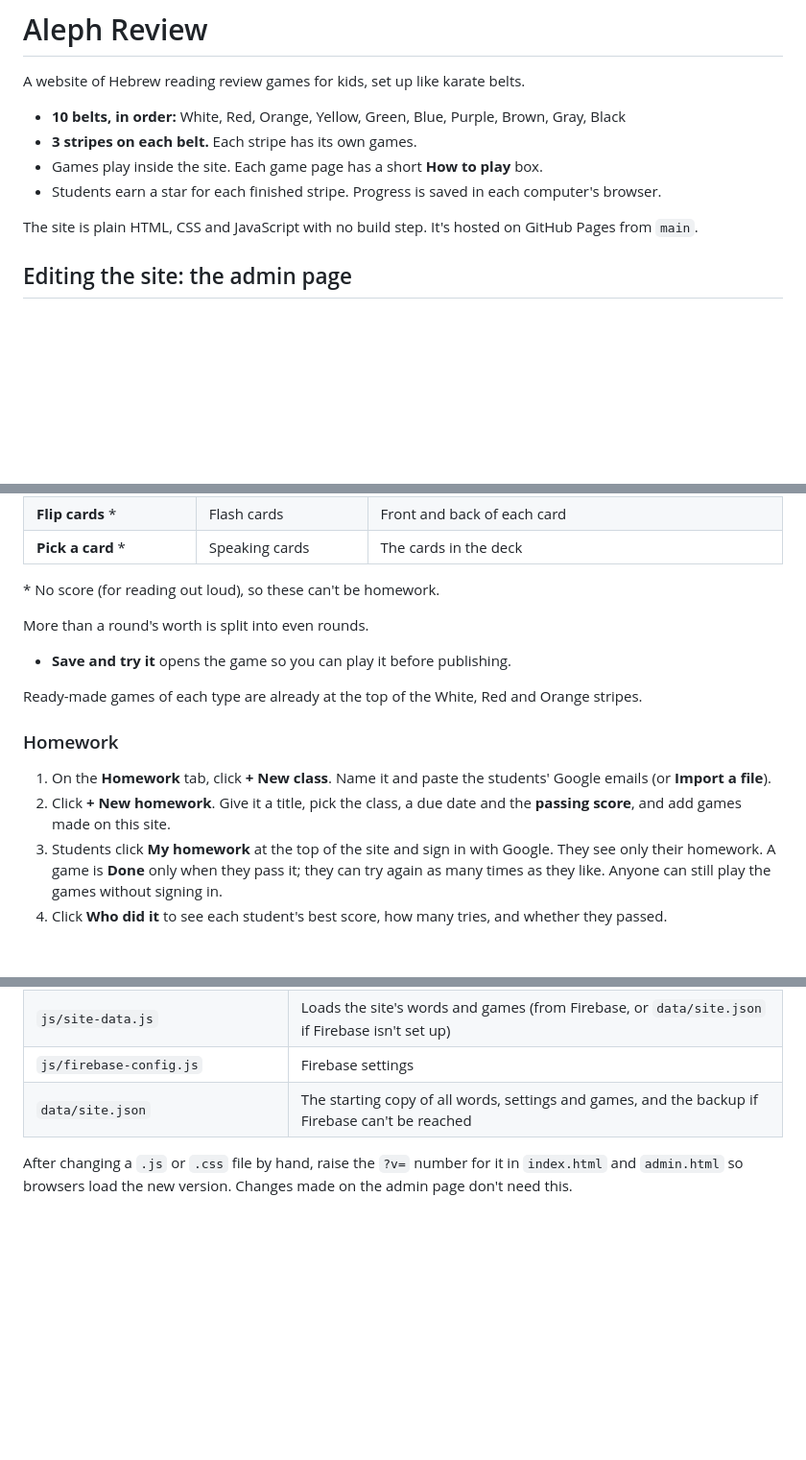
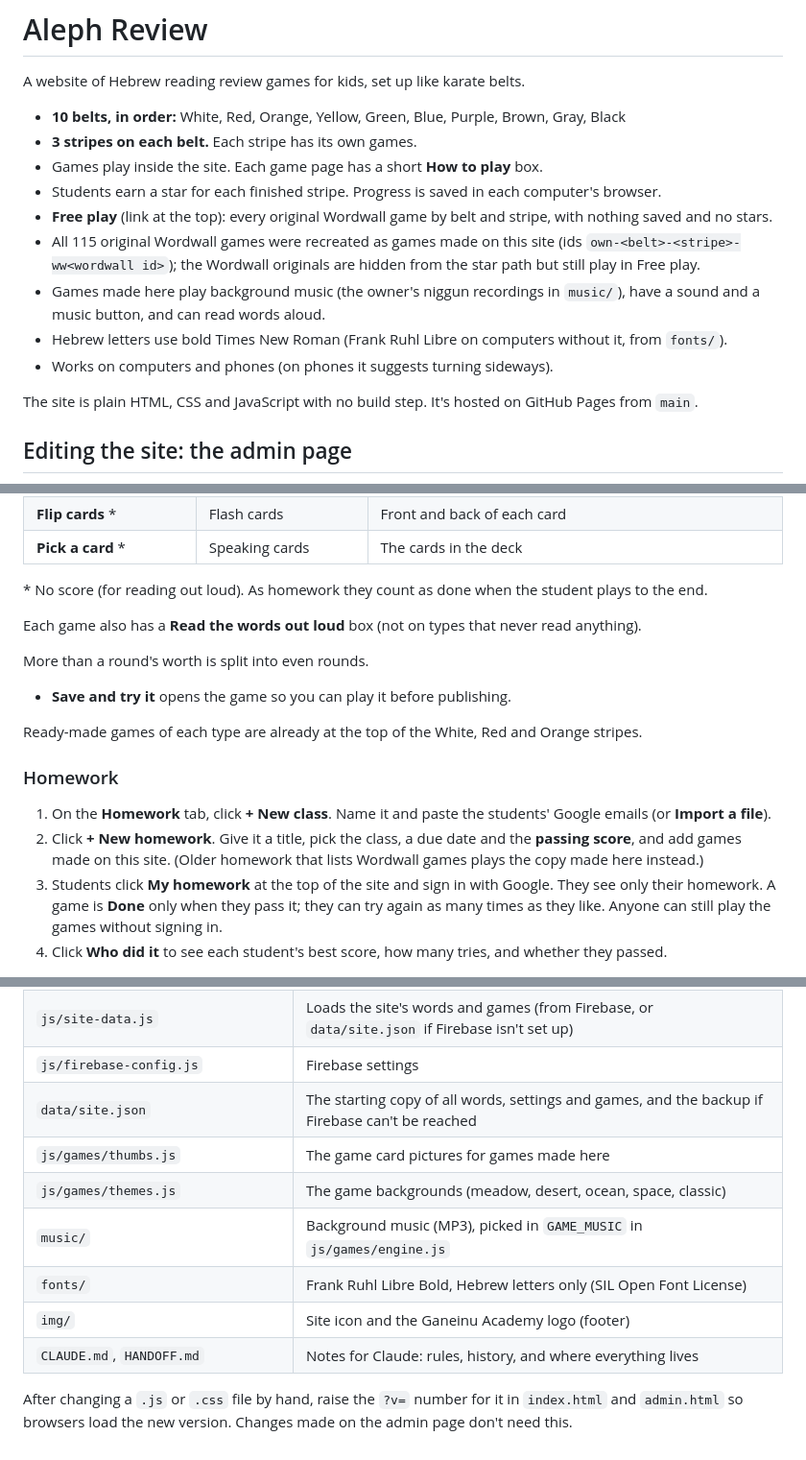
Before and after one commit to yehudakogan770/Alephreview, a Markdown page: README.md, 3 parts joined by grey strips. Shown at 96% size. GitHub-like rendering; blank space fills up the shorter version.

Commit message:
README: free play, music, Hebrew font, read-aloud, card homework, phones
Co-Authored-By: Claude Opus 5.5 <noreply@anthropic.com>
Claude-Session: https://claude.ai/code/session_01VsLUAdq1gJrRShM1fpTkmt

```diff
--- a/README.md
+++ b/README.md
@@ -6,6 +6,11 @@ A website of Hebrew reading review games for kids, set up like karate belts.
 - **3 stripes on each belt.** Each stripe has its own games.
 - Games play inside the site. Each game page has a short **How to play** box.
 - Students earn a star for each finished stripe. Progress is saved in each computer's browser.
+- **Free play** (link at the top): every original Wordwall game by belt and stripe, with nothing saved and no stars.
+- All 115 original Wordwall games were recreated as games made on this site (ids `own-<belt>-<stripe>-ww<wordwall id>`); the Wordwall originals are hidden from the star path but still play in Free play.
+- Games made here play background music (the owner's niggun recordings in `music/`), have a sound and a music button, and can read words aloud.
+- Hebrew letters use bold Times New Roman (Frank Ruhl Libre on computers without it, from `fonts/`).
+- Works on computers and phones (on phones it suggests turning sideways).
 
 The site is plain HTML, CSS and JavaScript with no build step. It's hosted on GitHub Pages from `main`.
 
@@ -56,7 +61,9 @@ Pick a game type, a theme (Meadow, Desert, Ocean, Space or Classic), and type th
 | **Flip cards** * | Flash cards | Front and back of each card |
 | **Pick a card** * | Speaking cards | The cards in the deck |
 
-\* No score (for reading out loud), so these can't be homework.
+\* No score (for reading out loud). As homework they count as done when the student plays to the end.
+
+Each game also has a **Read the words out loud** box (not on types that never read anything).
 
 More than a round's worth is split into even rounds.
 
@@ -67,7 +74,7 @@ Ready-made games of each type are already at the top of the White, Red and Orang
 ### Homework
 
 1. On the **Homework** tab, click **+ New class**. Name it and paste the students' Google emails (or **Import a file**).
-2. Click **+ New homework**. Give it a title, pick the class, a due date and the **passing score**, and add games made on this site.
+2. Click **+ New homework**. Give it a title, pick the class, a due date and the **passing score**, and add games made on this site. (Older homework that lists Wordwall games plays the copy made here instead.)
 3. Students click **My homework** at the top of the site and sign in with Google. They see only their homework. A game is **Done** only when they pass it; they can try again as many times as they like. Anyone can still play the games without signing in.
 4. Click **Who did it** to see each student's best score, how many tries, and whether they passed.
 
@@ -158,5 +165,11 @@ The first **Save & publish** copies everything into Firebase. After that, the si
 | `js/site-data.js` | Loads the site's words and games (from Firebase, or `data/site.json` if Firebase isn't set up) |
 | `js/firebase-config.js` | Firebase settings |
 | `data/site.json` | The starting copy of all words, settings and games, and the backup if Firebase can't be reached |
+| `js/games/thumbs.js` | The game card pictures for games made here |
+| `js/games/themes.js` | The game backgrounds (meadow, desert, ocean, space, classic) |
+| `music/` | Background music (MP3), picked in `GAME_MUSIC` in `js/games/engine.js` |
+| `fonts/` | Frank Ruhl Libre Bold, Hebrew letters only (SIL Open Font License) |
+| `img/` | Site icon and the Ganeinu Academy logo (footer) |
+| `CLAUDE.md`, `HANDOFF.md` | Notes for Claude: rules, history, and where everything lives |
 
 After changing a `.js` or `.css` file by hand, raise the `?v=` number for it in `index.html` and `admin.html` so browsers load the new version. Changes made on the admin page don't need this.
```
